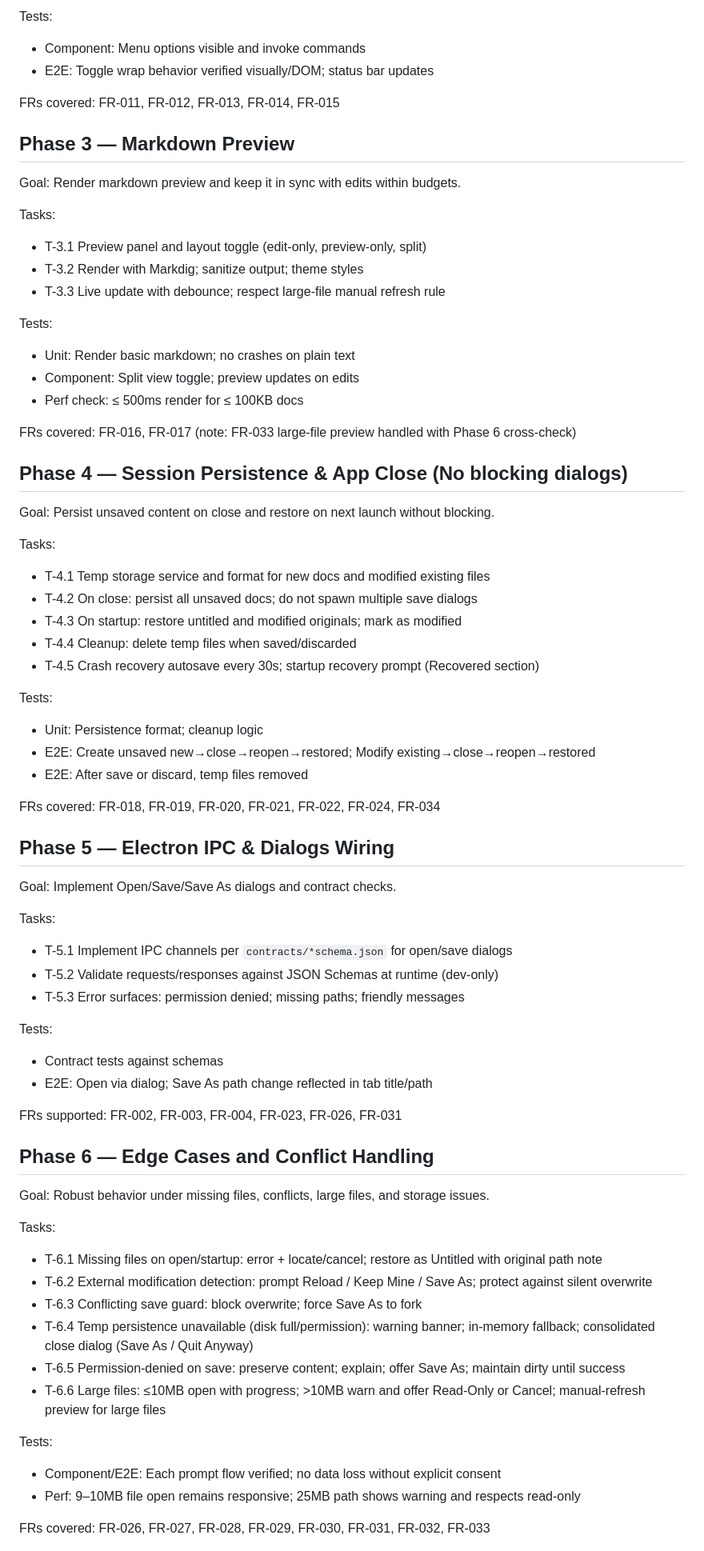
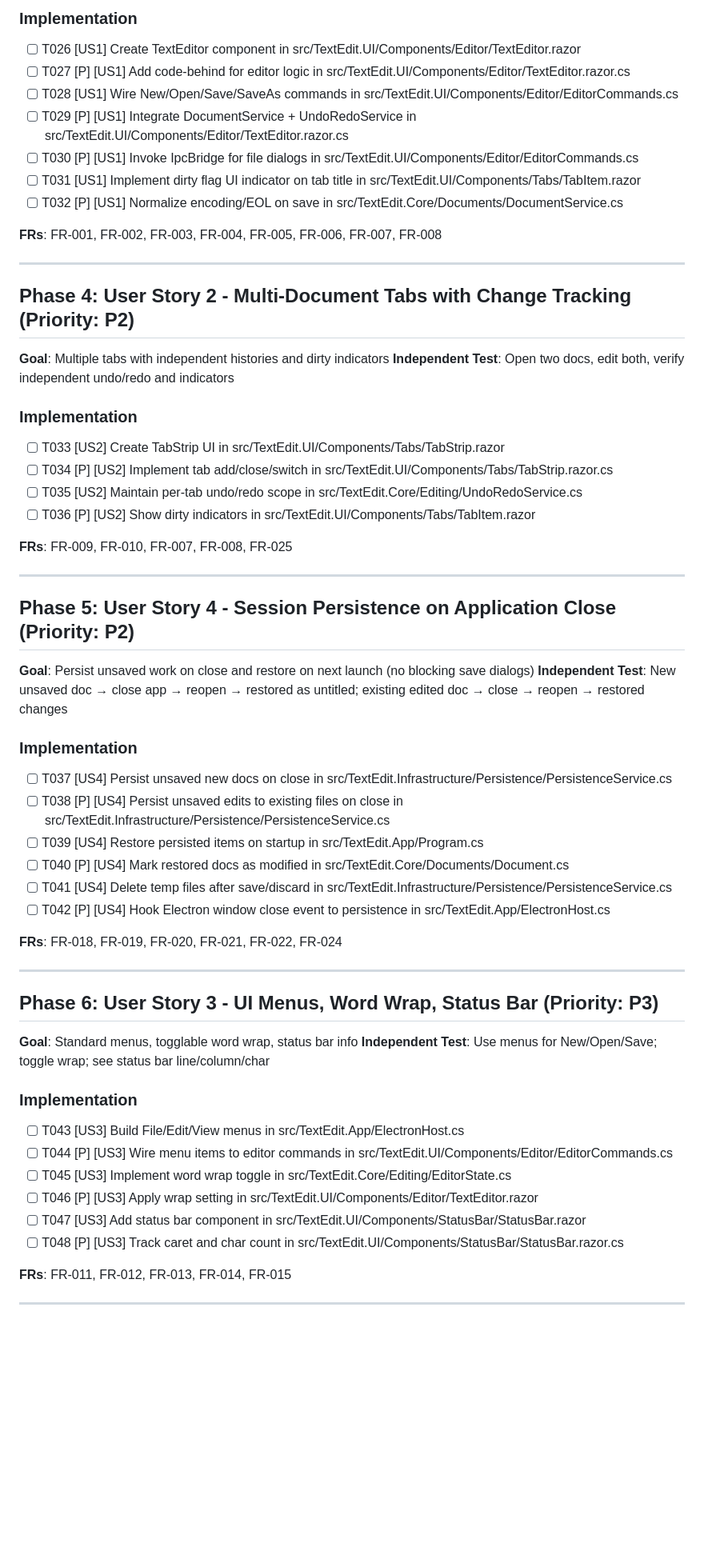
Before and after one commit to CaptainCodeUK/textedit, a Markdown page: specs/001-text-editor/tasks.md, the part around one of its changes. Shown at 80% size. Rendered like a GitHub page; blank space fills up the shorter version.

```diff
--- a/specs/001-text-editor/tasks.md
+++ b/specs/001-text-editor/tasks.md
@@ -67,74 +59,67 @@ Tasks:
 
-Tests:
-- Component: Menu options visible and invoke commands
-- E2E: Toggle wrap behavior verified visually/DOM; status bar updates
+### Implementation
 
-FRs covered: FR-011, FR-012, FR-013, FR-014, FR-015
+- [ ] T026 [US1] Create TextEditor component in src/TextEdit.UI/Components/Editor/TextEditor.razor
+- [ ] T027 [P] [US1] Add code-behind for editor logic in src/TextEdit.UI/Components/Editor/TextEditor.razor.cs
+- [ ] T028 [US1] Wire New/Open/Save/SaveAs commands in src/TextEdit.UI/Components/Editor/EditorCommands.cs
+- [ ] T029 [P] [US1] Integrate DocumentService + UndoRedoService in src/TextEdit.UI/Components/Editor/TextEditor.razor.cs
+- [ ] T030 [P] [US1] Invoke IpcBridge for file dialogs in src/TextEdit.UI/Components/Editor/EditorCommands.cs
+- [ ] T031 [US1] Implement dirty flag UI indicator on tab title in src/TextEdit.UI/Components/Tabs/TabItem.razor
+- [ ] T032 [P] [US1] Normalize encoding/EOL on save in src/TextEdit.Core/Documents/DocumentService.cs
 
-## Phase 3 — Markdown Preview
+**FRs**: FR-001, FR-002, FR-003, FR-004, FR-005, FR-006, FR-007, FR-008
 
-Goal: Render markdown preview and keep it in sync with edits within budgets.
+---
 
-Tasks:
-- T-3.1 Preview panel and layout toggle (edit-only, preview-only, split)
-- T-3.2 Render with Markdig; sanitize output; theme styles
-- T-3.3 Live update with debounce; respect large-file manual refresh rule
+## Phase 4: User Story 2 - Multi-Document Tabs with Change Tracking (Priority: P2)
 
-Tests:
-- Unit: Render basic markdown; no crashes on plain text
-- Component: Split view toggle; preview updates on edits
-- Perf check: ≤ 500ms render for ≤ 100KB docs
+**Goal**: Multiple tabs with independent histories and dirty indicators
+**Independent Test**: Open two docs, edit both, verify independent undo/redo and indicators
 
-FRs covered: FR-016, FR-017 (note: FR-033 large-file preview handled with Phase 6 cross-check)
+### Implementation
 
-## Phase 4 — Session Persistence & App Close (No blocking dialogs)
+- [ ] T033 [US2] Create TabStrip UI in src/TextEdit.UI/Components/Tabs/TabStrip.razor
+- [ ] T034 [P] [US2] Implement tab add/close/switch in src/TextEdit.UI/Components/Tabs/TabStrip.razor.cs
+- [ ] T035 [US2] Maintain per-tab undo/redo scope in src/TextEdit.Core/Editing/UndoRedoService.cs
+- [ ] T036 [P] [US2] Show dirty indicators in src/TextEdit.UI/Components/Tabs/TabItem.razor
 
-Goal: Persist unsaved content on close and restore on next launch without blocking.
+**FRs**: FR-009, FR-010, FR-007, FR-008, FR-025
 
-Tasks:
-- T-4.1 Temp storage service and format for new docs and modified existing files
-- T-4.2 On close: persist all unsaved docs; do not spawn multiple save dialogs
-- T-4.3 On startup: restore untitled and modified originals; mark as modified
-- T-4.4 Cleanup: delete temp files when saved/discarded
-- T-4.5 Crash recovery autosave every 30s; startup recovery prompt (Recovered section)
+---
 
-Tests:
-- Unit: Persistence format; cleanup logic
-- E2E: Create unsaved new→close→reopen→restored; Modify existing→close→reopen→restored
-- E2E: After save or discard, temp files removed
+## Phase 5: User Story 4 - Session Persistence on Application Close (Priority: P2)
 
-FRs covered: FR-018, FR-019, FR-020, FR-021, FR-022, FR-024, FR-034
+**Goal**: Persist unsaved work on close and restore on next launch (no blocking save dialogs)
+**Independent Test**: New unsaved doc → close app → reopen → restored as untitled; existing edited doc → close → reopen → restored changes
 
-## Phase 5 — Electron IPC & Dialogs Wiring
+### Implementation
 
-Goal: Implement Open/Save/Save As dialogs and contract checks.
+- [ ] T037 [US4] Persist unsaved new docs on close in src/TextEdit.Infrastructure/Persistence/PersistenceService.cs
+- [ ] T038 [P] [US4] Persist unsaved edits to existing files on close in src/TextEdit.Infrastructure/Persistence/PersistenceService.cs
+- [ ] T039 [US4] Restore persisted items on startup in src/TextEdit.App/Program.cs
+- [ ] T040 [P] [US4] Mark restored docs as modified in src/TextEdit.Core/Documents/Document.cs
+- [ ] T041 [US4] Delete temp files after save/discard in src/TextEdit.Infrastructure/Persistence/PersistenceService.cs
+- [ ] T042 [P] [US4] Hook Electron window close event to persistence in src/TextEdit.App/ElectronHost.cs
 
-Tasks:
-- T-5.1 Implement IPC channels per `contracts/*schema.json` for open/save dialogs
-- T-5.2 Validate requests/responses against JSON Schemas at runtime (dev-only)
-- T-5.3 Error surfaces: permission denied; missing paths; friendly messages
+**FRs**: FR-018, FR-019, FR-020, FR-021, FR-022, FR-024
 
-Tests:
-- Contract tests against schemas
-- E2E: Open via dialog; Save As path change reflected in tab title/path
+---
 
-FRs supported: FR-002, FR-003, FR-004, FR-023, FR-026, FR-031
+## Phase 6: User Story 3 - UI Menus, Word Wrap, Status Bar (Priority: P3)
 
-## Phase 6 — Edge Cases and Conflict Handling
+**Goal**: Standard menus, togglable word wrap, status bar info
+**Independent Test**: Use menus for New/Open/Save; toggle wrap; see status bar line/column/char
 
-Goal: Robust behavior under missing files, conflicts, large files, and storage issues.
+### Implementation
 
-Tasks:
-- T-6.1 Missing files on open/startup: error + locate/cancel; restore as Untitled with original path note
-- T-6.2 External modification detection: prompt Reload / Keep Mine / Save As; protect against silent overwrite
-- T-6.3 Conflicting save guard: block overwrite; force Save As to fork
-- T-6.4 Temp persistence unavailable (disk full/permission): warning banner; in-memory fallback; consolidated close dialog (Save As / Quit Anyway)
-- T-6.5 Permission-denied on save: preserve content; explain; offer Save As; maintain dirty until success
-- T-6.6 Large files: ≤10MB open with progress; >10MB warn and offer Read-Only or Cancel; manual-refresh preview for large files
+- [ ] T043 [US3] Build File/Edit/View menus in src/TextEdit.App/ElectronHost.cs
+- [ ] T044 [P] [US3] Wire menu items to editor commands in src/TextEdit.UI/Components/Editor/EditorCommands.cs
+- [ ] T045 [US3] Implement word wrap toggle in src/TextEdit.Core/Editing/EditorState.cs
+- [ ] T046 [P] [US3] Apply wrap setting in src/TextEdit.UI/Components/Editor/TextEditor.razor
+- [ ] T047 [US3] Add status bar component in src/TextEdit.UI/Components/StatusBar/StatusBar.razor
+- [ ] T048 [P] [US3] Track caret and char count in src/TextEdit.UI/Components/StatusBar/StatusBar.razor.cs
 
-Tests:
-- Component/E2E: Each prompt flow verified; no data loss without explicit consent
-- Perf: 9–10MB file open remains responsive; 25MB path shows warning and respects read-only
+**FRs**: FR-011, FR-012, FR-013, FR-014, FR-015
 
-FRs covered: FR-026, FR-027, FR-028, FR-029, FR-030, FR-031, FR-032, FR-033
+---
 
```
Also changed, not shown: other parts of specs/001-text-editor/tasks.md (+130 -114 lines).
